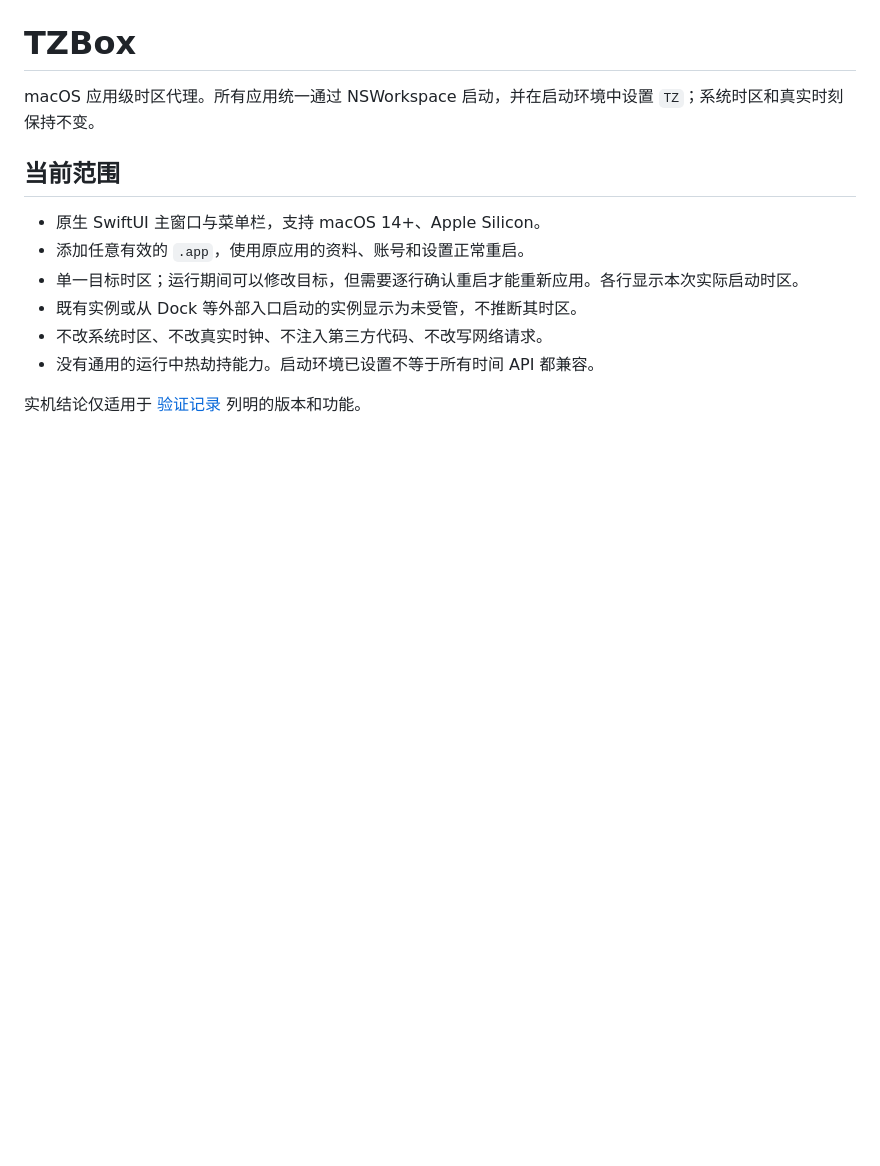
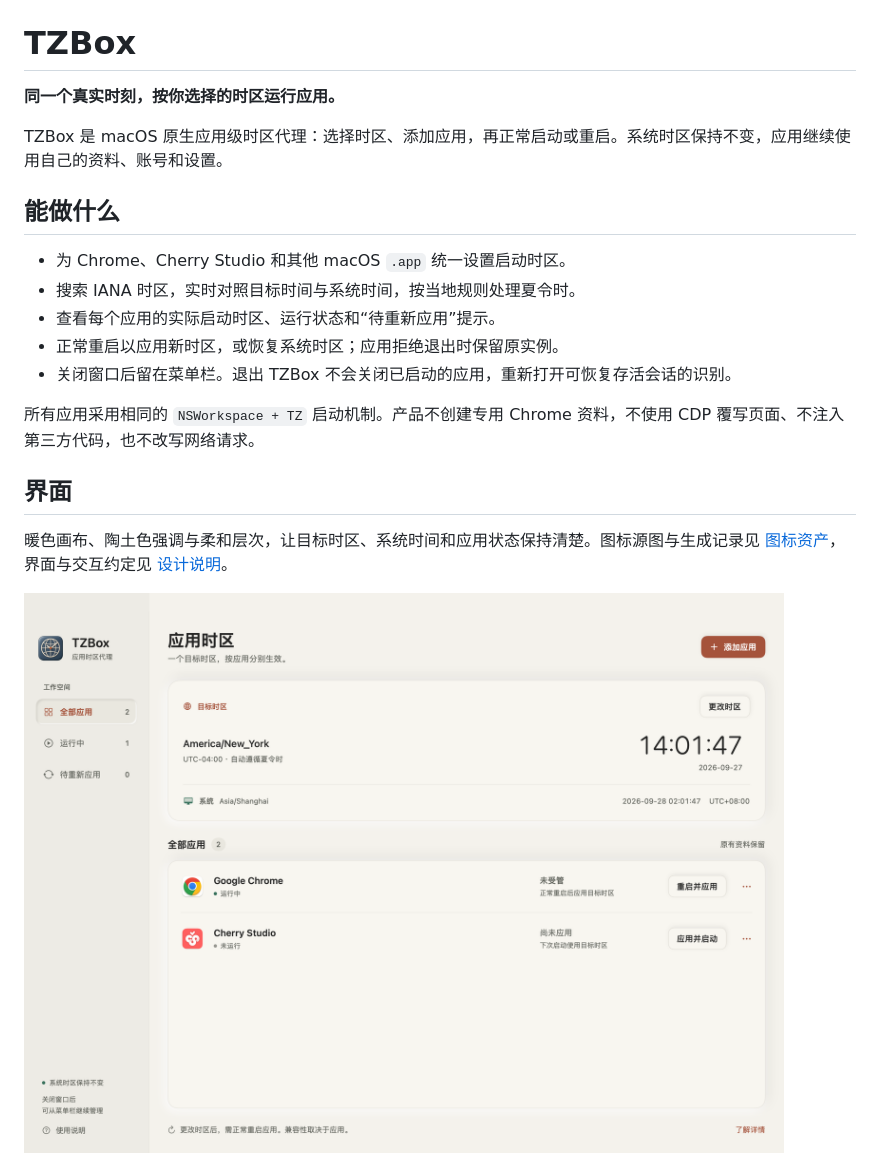
Before and after one commit to pifuyuini/tzbox, a Markdown page: README.md, the part around one of its changes. Drawn GitHub-style; pictures changed too: docs/images/tzbox-light.png (added); blank space fills up the shorter version.

```diff
--- a/README.md
+++ b/README.md
@@ -1,14 +5,22 @@
 # TZBox
 
-macOS 应用级时区代理。所有应用统一通过 NSWorkspace 启动，并在启动环境中设置 `TZ`；系统时区和真实时刻保持不变。
+**同一个真实时刻，按你选择的时区运行应用。**
 
-## 当前范围
+TZBox 是 macOS 原生应用级时区代理：选择时区、添加应用，再正常启动或重启。系统时区保持不变，应用继续使用自己的资料、账号和设置。
 
-- 原生 SwiftUI 主窗口与菜单栏，支持 macOS 14+、Apple Silicon。
-- 添加任意有效的 `.app`，使用原应用的资料、账号和设置正常重启。
-- 单一目标时区；运行期间可以修改目标，但需要逐行确认重启才能重新应用。各行显示本次实际启动时区。
-- 既有实例或从 Dock 等外部入口启动的实例显示为未受管，不推断其时区。
-- 不改系统时区、不改真实时钟、不注入第三方代码、不改写网络请求。
-- 没有通用的运行中热劫持能力。启动环境已设置不等于所有时间 API 都兼容。
+## 能做什么
 
-实机结论仅适用于 [验证记录](docs/VALIDATION.md) 列明的版本和功能。
+- 为 Chrome、Cherry Studio 和其他 macOS `.app` 统一设置启动时区。
+- 搜索 IANA 时区，实时对照目标时间与系统时间，按当地规则处理夏令时。
+- 查看每个应用的实际启动时区、运行状态和“待重新应用”提示。
+- 正常重启以应用新时区，或恢复系统时区；应用拒绝退出时保留原实例。
+- 关闭窗口后留在菜单栏。退出 TZBox 不会关闭已启动的应用，重新打开可恢复存活会话的识别。
+
+所有应用采用相同的 `NSWorkspace + TZ` 启动机制。产品不创建专用 Chrome 资料，不使用 CDP 覆写页面、不注入第三方代码，也不改写网络请求。
+
+## 界面
+
+暖色画布、陶土色强调与柔和层次，让目标时区、系统时间和应用状态保持清楚。图标源图与生成记录见 [图标资产](Assets/AppIcon/GENERATION.md)，界面与交互约定见 [设计说明](docs/DESIGN.md)。
+
+![TZBox 浅色主窗口](docs/images/tzbox-light.png)
+
```
Also changed, not shown: other parts of README.md (+37 -21 lines), Assets/AppIcon/GENERATION.md (added, +16 -0 lines), docs/DESIGN.md (added, +35 -0 lines), docs/RELEASE.md (added, +50 -0 lines), docs/images/timezone-chooser.png (added), docs/images/tzbox-dark.png (added), 8 other files.
